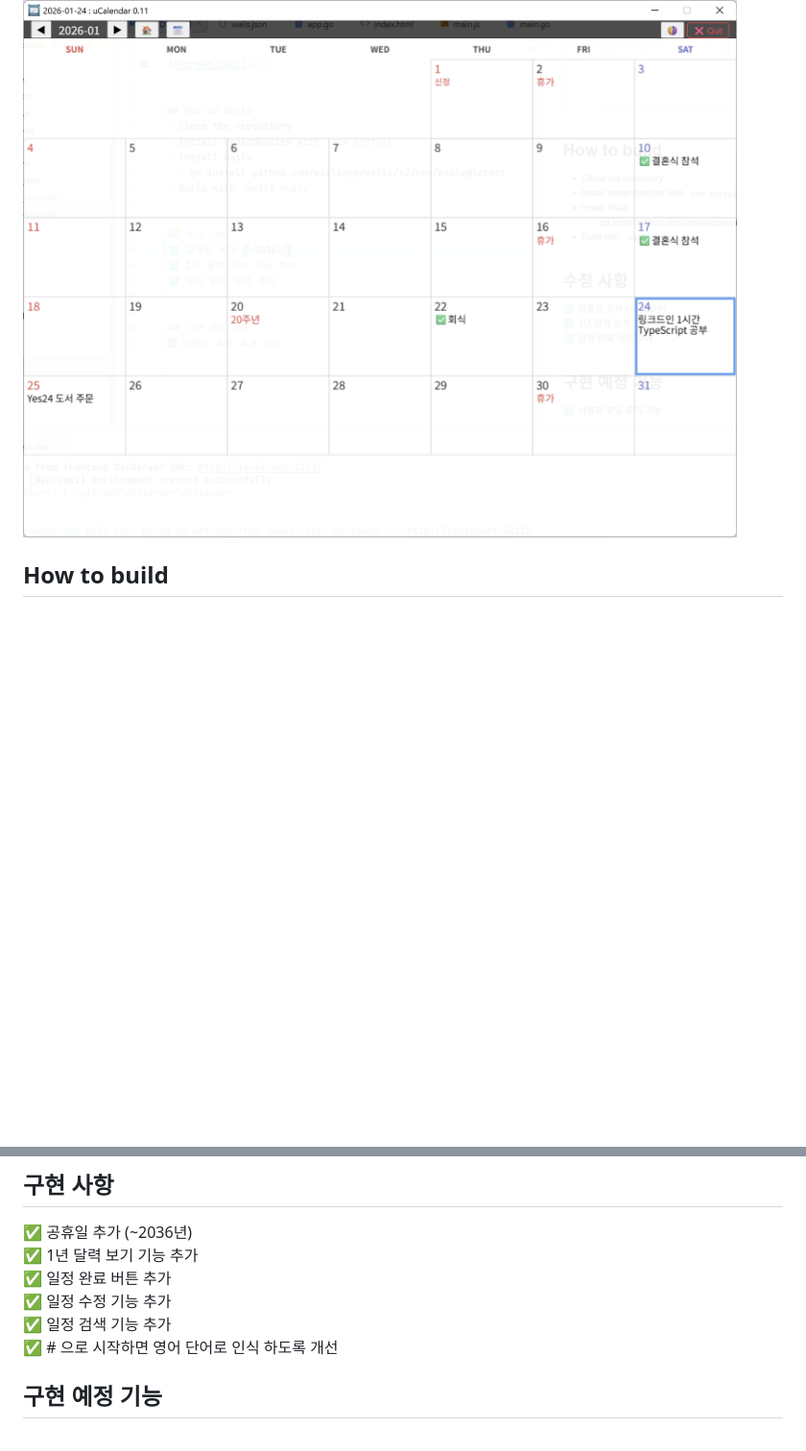
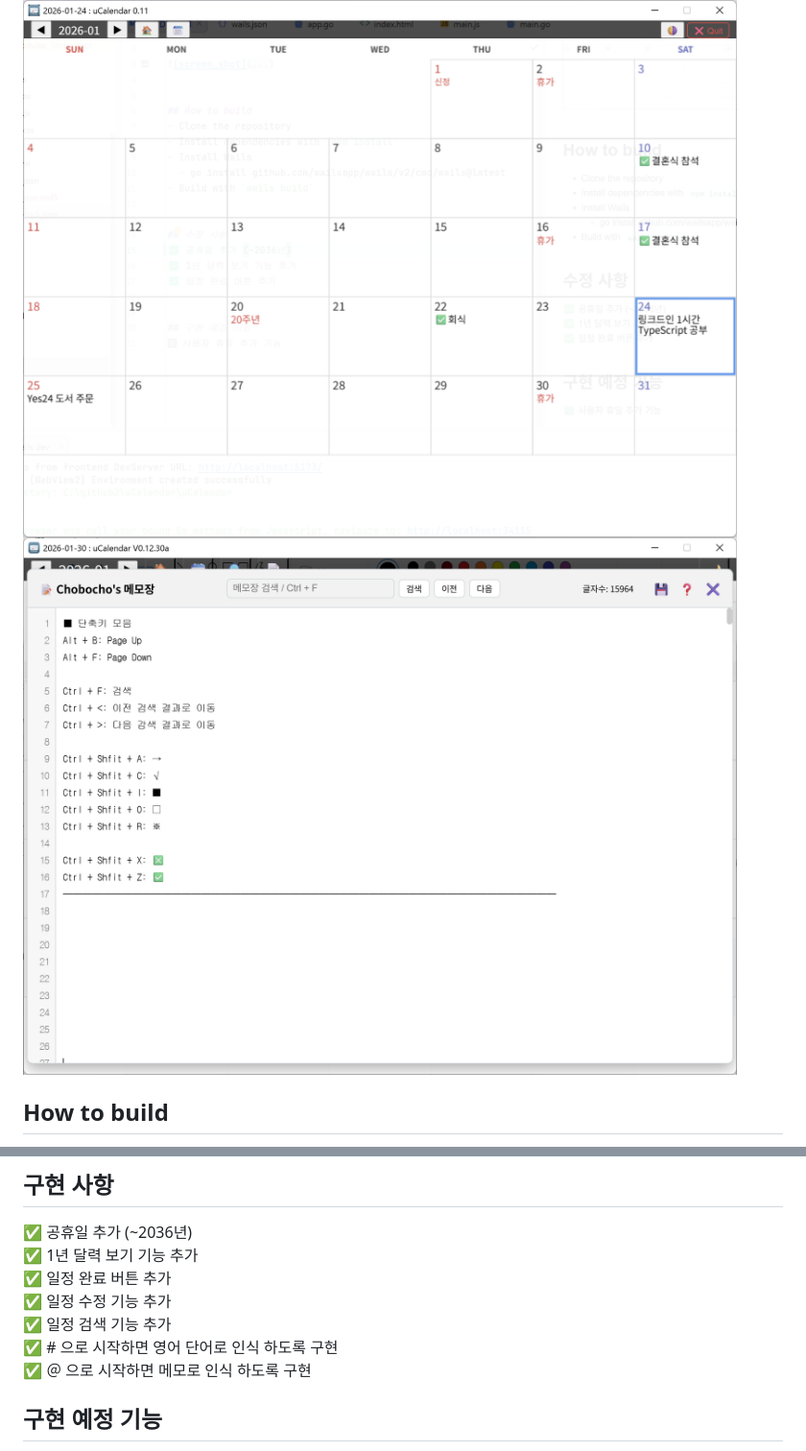
Before and after one commit to chobocho/uCalendar, a Markdown page: README.md, 2 parts joined by grey strips. Shown at 96% size. Rendered like a GitHub page; pictures changed too: img/screen_shot_memo.png (added); blank space fills up the shorter version.

Commit message:
스크린샹 업데이트

```diff
--- a/README.md
+++ b/README.md
@@ -1,6 +1,7 @@
 # uCalendar
 
 ![screen_shot](./img/screen_shot.png)
+![screen_shot](./img/screen_shot_memo.png)
 
 
 ## How to build
@@ -17,7 +18,8 @@
 ✅ 일정 완료 버튼 추가
 ✅ 일정 수정 기능 추가
 ✅ 일정 검색 기능 추가
-✅ # 으로 시작하면 영어 단어로 인식 하도록 개선
+✅ # 으로 시작하면 영어 단어로 인식 하도록 구현
+✅ ＠ 으로 시작하면 메모로 인식 하도록 구현
 
 ## 구현 예정 기능
 🟩 사용자 휴일 추가 기능
```
